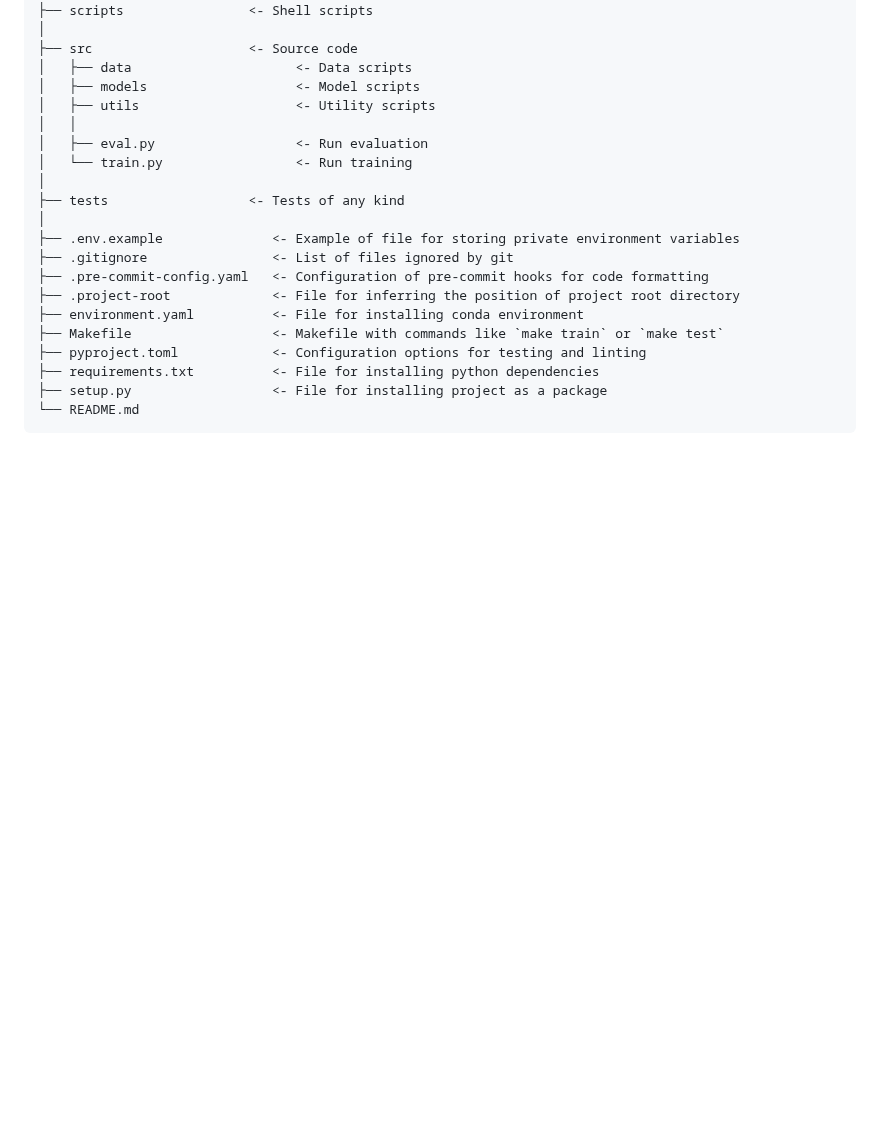
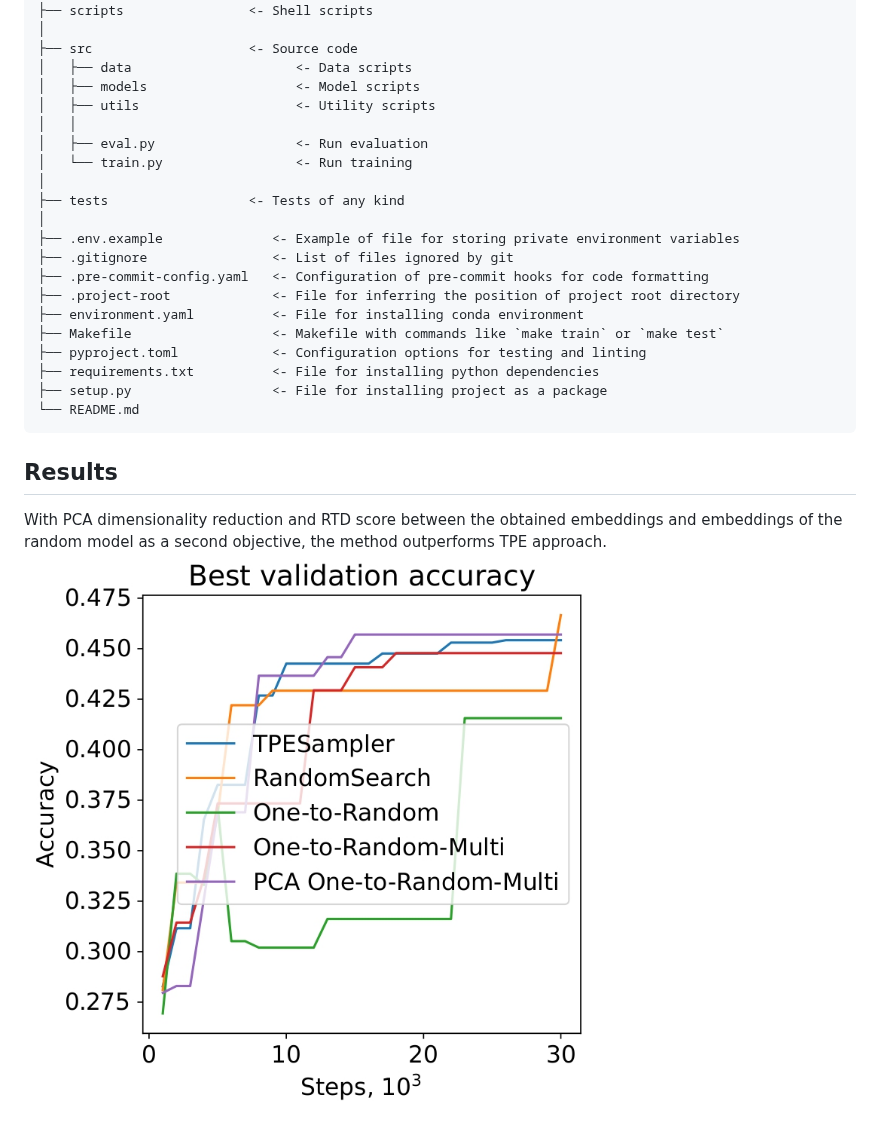
Before and after one commit to VladislavZh/TopoHyperDrive, a Markdown page: README.md, the part around the change. Rendered like a GitHub page; pictures changed too: paper/accuracy_val.jpg (added); blank space fills up the shorter version.

Commit message:
results

````diff
--- a/README.md
+++ b/README.md
@@ -149,3 +149,8 @@ The directory structure of a project:
 ├── setup.py                  <- File for installing project as a package
 └── README.md
 ```
+
+## Results
+
+With PCA dimensionality reduction and RTD score between the obtained embeddings and embeddings of the random model as a second objective, the method outperforms TPE approach.
+![Results](paper/accuracy_val.jpg "Val Accuracy")
````
